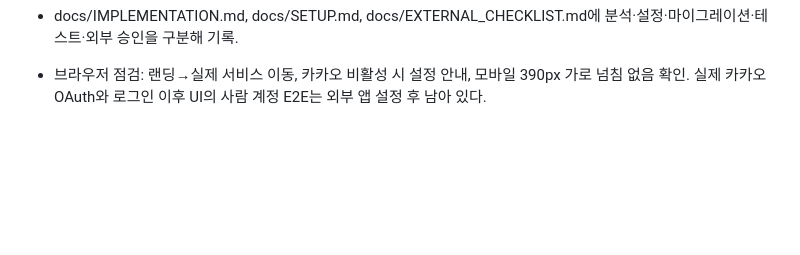
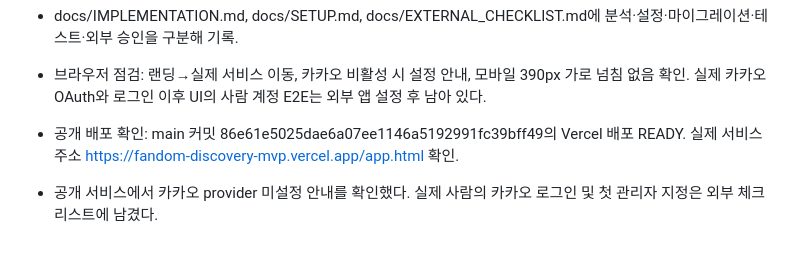
Before and after one commit to zxyhuzx/fandom-discovery-mvp, a Markdown page: 진행기록.md, the part around the change. Rendered like a GitHub page; blank space fills up the shorter version.

Commit message:
Record service deployment and pending Kakao configuration

```diff
--- a/진행기록.md
+++ b/진행기록.md
@@ -142,3 +142,5 @@
 - docs/IMPLEMENTATION.md, docs/SETUP.md, docs/EXTERNAL_CHECKLIST.md에 분석·설정·마이그레이션·테스트·외부 승인을 구분해 기록.
 
 - 브라우저 점검: 랜딩→실제 서비스 이동, 카카오 비활성 시 설정 안내, 모바일 390px 가로 넘침 없음 확인. 실제 카카오 OAuth와 로그인 이후 UI의 사람 계정 E2E는 외부 앱 설정 후 남아 있다.
+- 공개 배포 확인: main 커밋 86e61e5025dae6a07ee1146a5192991fc39bff49의 Vercel 배포 READY. 실제 서비스 주소 https://fandom-discovery-mvp.vercel.app/app.html 확인.
+- 공개 서비스에서 카카오 provider 미설정 안내를 확인했다. 실제 사람의 카카오 로그인 및 첫 관리자 지정은 외부 체크리스트에 남겼다.
```
